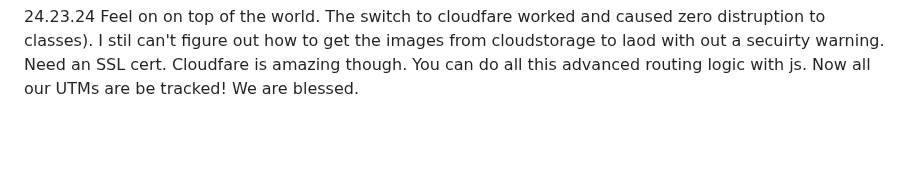
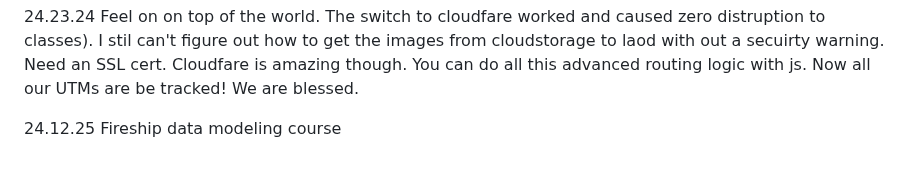
Before and after one commit to QuokkaPride/DevonSaliga, a Markdown page: README.md, the part around the change. Rendered like a GitHub page; blank space fills up the shorter version.

```diff
--- a/README.md
+++ b/README.md
@@ -124,3 +124,5 @@ I am starting late in life, but that won't stop me.
 24.12.21 Google is killing me. They sold their domains business to squarespace, who doesn't support wildcard subdomains and UTM forwarding (why are they even in this business without those!). Features critical for us to maintain the health of our marketing channels (track where clicks are and more importnly ARE NOT coming from so we can go see why. I'm stoping all dev work on fun things until I find a new provider and fix this. I wish the PM at google was more on their game and notified us of this risk so we could have prepared.
 
 24.23.24 Feel on on top of the world. The switch to cloudfare worked and caused zero distruption to classes). I stil can't figure out how to get the images from cloudstorage to laod with out a secuirty warning. Need an SSL cert. Cloudfare is amazing though. You can do all this advanced routing logic with js. Now all our UTMs are be tracked! We are blessed.
+
+24.12.25 Fireship data modeling course
```
